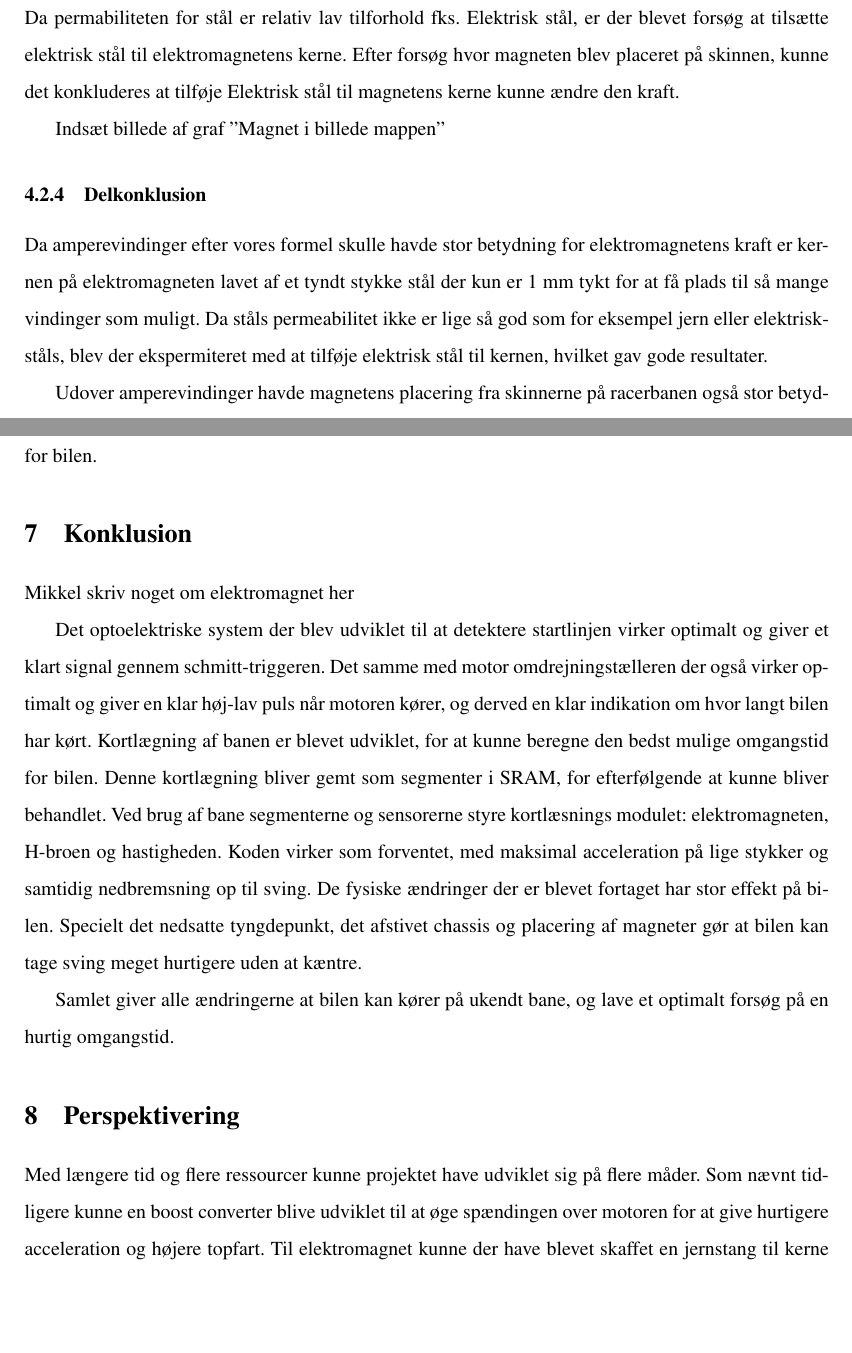
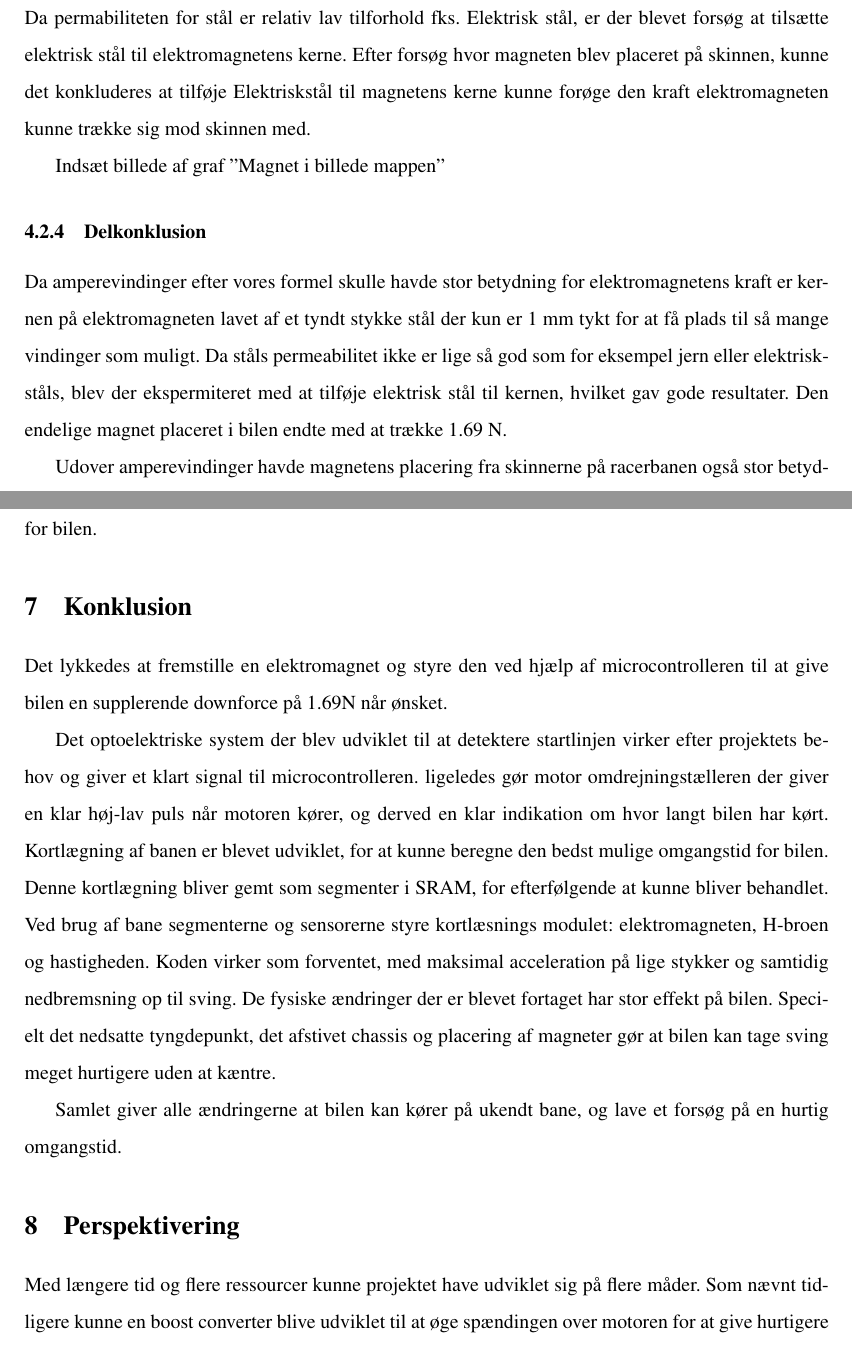
Before and after one commit to RasmusHaugaard/poleposition, a LaTeX document (rapport/rapport.tex, which reads rapport/kapitler/Elektromagnet.tex, rapport/kapitler/konklusion.tex, rapport/kapitler/problemformulering.tex): two parts of pages 14 and 32 of 47, joined at a grey line, cut so that both start at the same text, the shorter picture padded with empty space. Compiled offline with pdfLaTeX.

Commit message:
smår rettelser
Smår ting

```diff
--- a/rapport/kapitler/Elektromagnet.tex
+++ b/rapport/kapitler/Elektromagnet.tex
@@ -222,11 +221,12 @@ I praksis kunne magneten ved 0.5 mm placering over skinnen dog kun trække ca. 1
+I praksis kunne magneten ved 0.5 mm placering over skinnen dog kun trække  1.69 N. Det tyder at alle antagelserne gjort har haft større indflydelse end forventet.
 
 \subsubsection{Forsøg}
-Da permabiliteten for stål er relativ lav tilforhold fks. Elektrisk stål, er der blevet forsøg at tilsætte elektrisk stål til elektromagnetens kerne. Efter forsøg hvor magneten blev placeret på skinnen, kunne det konkluderes at tilføje Elektrisk stål til magnetens kerne kunne ændre den kraft.
+Da permabiliteten for stål er relativ lav tilforhold fks. Elektrisk stål, er der blevet forsøg at tilsætte elektrisk stål til elektromagnetens kerne. Efter forsøg hvor magneten blev placeret på skinnen, kunne det konkluderes at tilføje Elektriskstål til magnetens kerne kunne forøge den kraft elektromagneten kunne trække sig mod skinnen med.
 
 Indsæt billede af graf "Magnet i billede mappen"
 
 
 \subsubsection{Delkonklusion}
-Da amperevindinger efter vores formel skulle havde stor betydning for elektromagnetens kraft er kernen på elektromagneten lavet af et tyndt stykke stål der kun er 1 mm tykt for at få plads til så mange vindinger som muligt. Da ståls permeabilitet ikke er lige så god som for eksempel jern eller elektriskståls, blev der ekspermiteret med at tilføje elektrisk stål til kernen, hvilket gav gode resultater.
+Da amperevindinger efter vores formel skulle havde stor betydning for elektromagnetens kraft er kernen på elektromagneten lavet af et tyndt stykke stål der kun er 1 mm tykt for at få plads til så mange vindinger som muligt. Da ståls permeabilitet ikke er lige så god som for eksempel jern eller elektriskståls, blev der ekspermiteret med at tilføje elektrisk stål til kernen, hvilket gav gode resultater. Den endelige magnet placeret i bilen endte med at trække 1.69 N.
 
 Udover amperevindinger havde magnetens placering fra skinnerne på racerbanen også stor betydning. Dette blev der taget højde for ved at placere elektromagneten så tæt på skinnen som muligt. Ud fra tests, blev en placering på 0.5 mm over banen den bedste. Her blev der ikke skabt for meget bremsende friktion og med lidt tape på undersiden af magneten kortsluttede banen ikke ved ujævnheder i banen.
--- a/rapport/kapitler/konklusion.tex
+++ b/rapport/kapitler/konklusion.tex
@@ -4,13 +4,12 @@
 \section{Konklusion}
 
 
-Mikkel skriv noget om elektromagnet her
+Det lykkedes at fremstille en elektromagnet og styre den ved hjælp af microcontrolleren til at give bilen en supplerende downforce på 1.69N når ønsket.
 
-
-Det optoelektriske system der blev udviklet til at detektere startlinjen virker optimalt og giver et klart signal gennem schmitt-triggeren. Det samme med motor omdrejningstælleren der også virker optimalt og giver en klar høj-lav puls når motoren kører, og derved en klar indikation om hvor langt bilen har kørt.
+Det optoelektriske system der blev udviklet til at detektere startlinjen virker efter projektets behov og giver et klart signal til microcontrolleren. ligeledes gør motor omdrejningstælleren der giver en klar høj-lav puls når motoren kører, og derved en klar indikation om hvor langt bilen har kørt.
 Kortlægning af banen er blevet udviklet, for at kunne beregne den bedst mulige omgangstid for bilen.
 Denne kortlægning bliver gemt som segmenter i SRAM, for efterfølgende at kunne bliver behandlet.
 Ved brug af bane segmenterne og sensorerne styre kortlæsnings modulet: elektromagneten, H-broen og hastigheden. Koden virker som forventet, med maksimal acceleration på lige stykker og samtidig nedbremsning op til sving.
 De fysiske ændringer der er blevet fortaget har stor effekt på bilen. Specielt det nedsatte tyngdepunkt, det afstivet chassis og placering af magneter gør at bilen kan tage sving meget hurtigere uden at kæntre.
 
-Samlet giver alle ændringerne at bilen kan kører på ukendt bane, og lave et optimalt forsøg på en hurtig omgangstid.
+Samlet giver alle ændringerne at bilen kan kører på ukendt bane, og lave et forsøg på en hurtig omgangstid.
--- a/rapport/kapitler/problemformulering.tex
+++ b/rapport/kapitler/problemformulering.tex
@@ -6,7 +6,7 @@ På langsiderne vil bilen kunne køre med max. hastighed, mens et sving kræver
 Der vil blive fokuseret på to hovedområder. Den fysiske del og programering. Den fysiske del består af optimering af tophastighed, acceleration, bremselængde og hastighed i sving.
 Programmerings delen består i at lære den ukendte bane så bilen selv ved hvornår den skal bremse og accelerere.
 \begin{itemize}
-\item Undersøg elektromagnet som downforce til optimering af svinghastighed og optimering af bremselængde.
+\item Fremstille en elektromagnet til at skabe downforce til optimering af svinghastighed og optimering af bremselængde.
 \item Udvikkel et optoelektronisk system der kan registrere en startlinje.
 \item Undersøg udvikling af kortlægning af banen vha. gyroskop og motoromdrejningstæller.
 \item Udvikle et motorstyringsprogram som udnytter kortlægningen.
```
Also changed, not shown: rapport/kapitler/Elektromagnet.tex (5 more changed lines).
